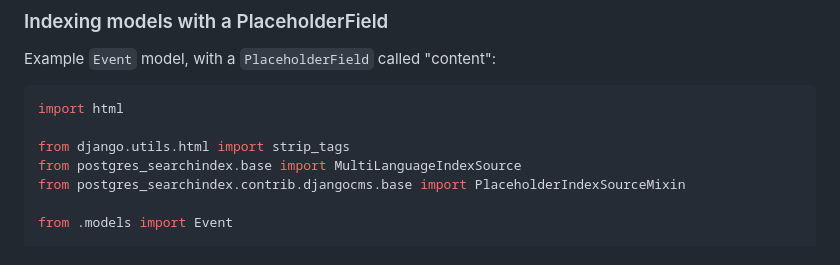
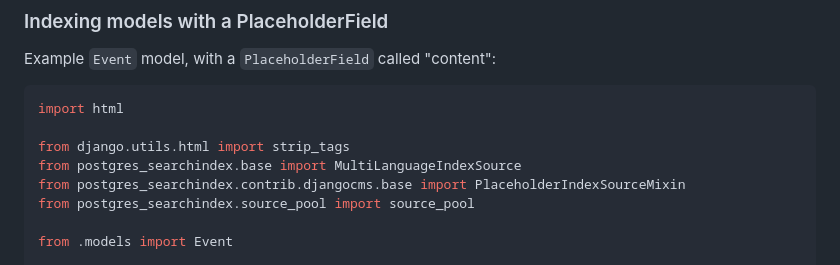
Before and after one commit to benzkji/django-postgres-searchindex, a Markdown page: README.md, the part around the change. Rendered like a GitHub page.

Commit message:
add missing source_pool

```diff
--- a/README.md
+++ b/README.md
@@ -170,6 +170,7 @@ import html
 from django.utils.html import strip_tags
 from postgres_searchindex.base import MultiLanguageIndexSource
 from postgres_searchindex.contrib.djangocms.base import PlaceholderIndexSourceMixin
+from postgres_searchindex.source_pool import source_pool
 
 from .models import Event
 
```
